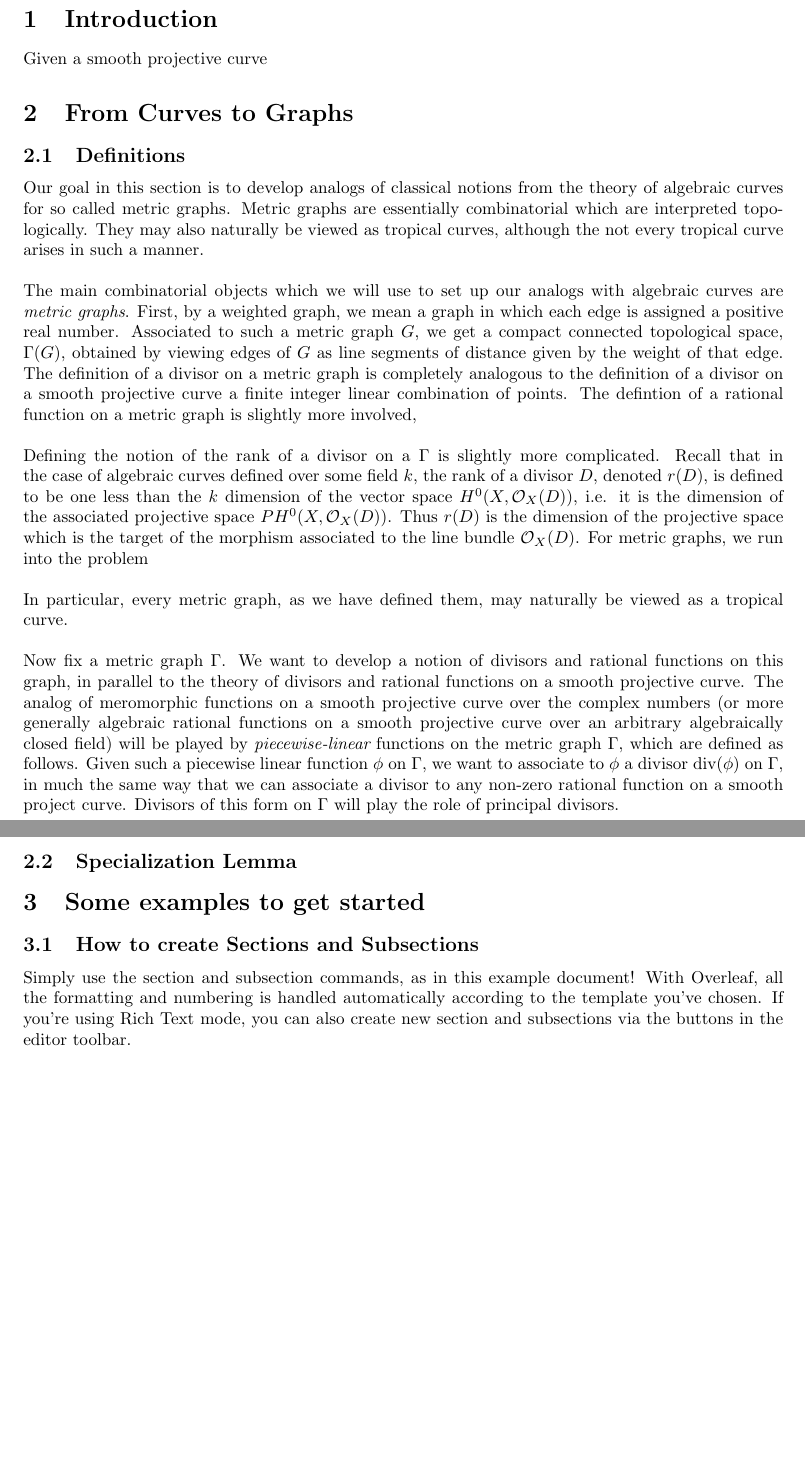
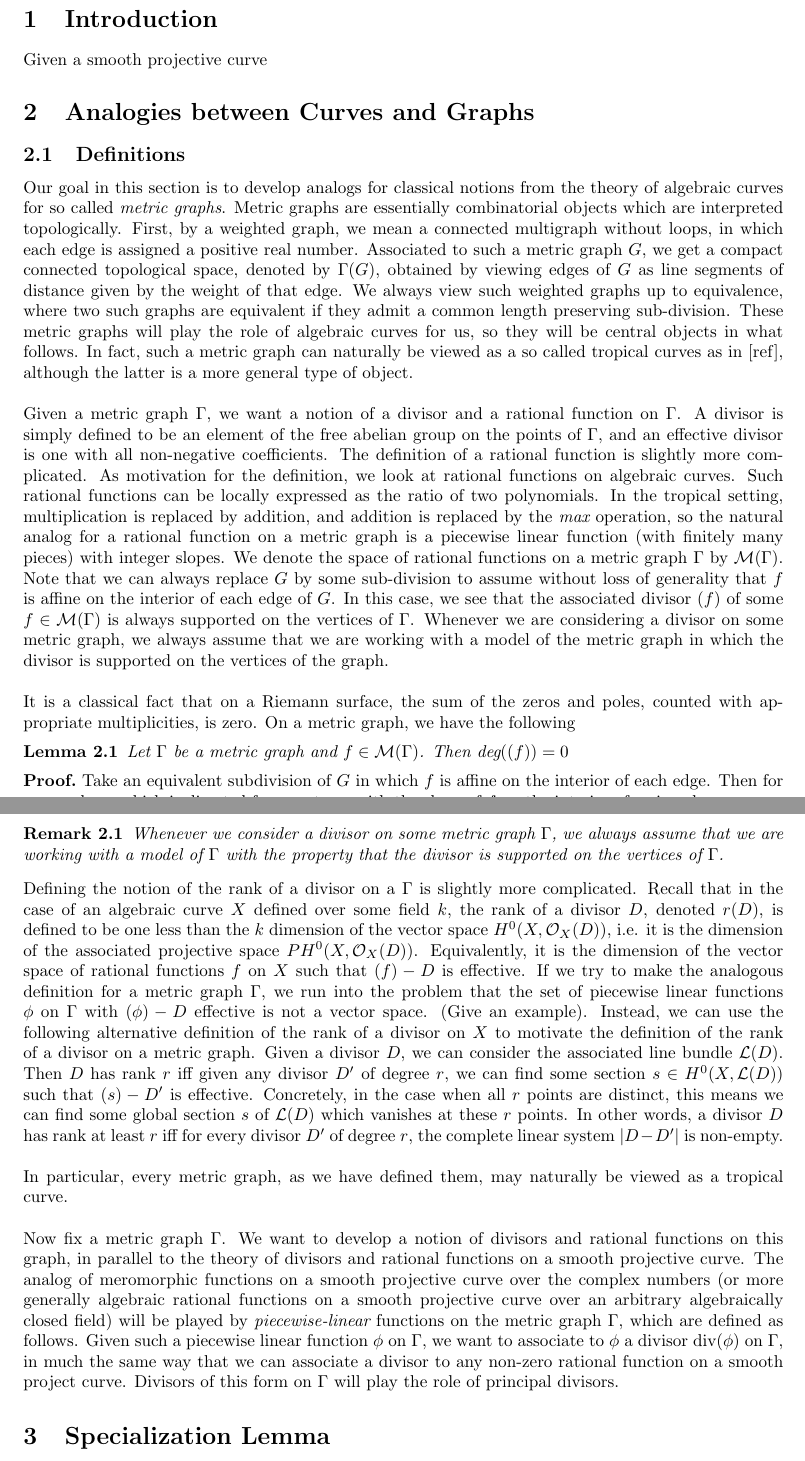
Before and after one commit to MatthewPrashker/Tropical_Brill_Noether_Thesis, a LaTeX paper (main.tex): two parts of pages 1 and 2 of 4, joined at a grey line, cut so that both start at the same text, the shorter picture padded with empty space. Compiled offline with pdfLaTeX.

Commit message:
rank of divisors

```diff
--- a/main.tex
+++ b/main.tex
@@ -25,25 +36,27 @@ We aim to give an expository account of a complete proof of the classical Brill-
 \end{abstract}
 \section{Introduction}
 Given a smooth projective curve
-\section{From Curves to Graphs}
+\section{Analogies between Curves and Graphs}
 \subsection{Definitions}
-Our goal in this section is to develop analogs of classical notions from the theory of algebraic curves for so called metric graphs. Metric graphs are essentially combinatorial which are interpreted topologically. They may also naturally be viewed as tropical curves, although the not every tropical curve arises in such a manner.
+Our goal in this section is to develop analogs for classical notions from the theory of algebraic curves for so called $\textit{metric graphs}$. Metric graphs are essentially combinatorial objects which are interpreted topologically. First, by a weighted graph, we mean a connected multigraph without loops, in which each edge is assigned a positive real number. Associated to such a metric graph $G$, we get a compact connected topological space, denoted by $\Gamma (G)$, obtained by viewing edges of $G$ as line segments of distance given by the weight of that edge. We always view such weighted graphs up to equivalence, where two such graphs are equivalent if they admit a common length preserving sub-division. These metric graphs will play the role of algebraic curves for us, so they will be central objects in what follows. In fact, such a metric graph can naturally be viewed as a so called tropical curves as in [ref], although the latter is a more general type of object.
 \newline
 \newline
-The main combinatorial objects which we will use to set up our analogs with algebraic curves are $\textit{metric graphs}$. First, by a weighted graph, we mean a graph in which each edge is assigned a positive real number. Associated to such a metric graph $G$, we get a compact connected topological space, $\Gamma (G)$, obtained by viewing edges of $G$ as line segments of distance given by the weight of that edge. The definition of a divisor on a metric graph is completely analogous to the definition of a divisor on a smooth projective curve a finite integer linear combination of points. The defintion of a rational function on a metric graph is slightly more involved,
+Given a metric graph $\Gamma$, we want a notion of a divisor and a rational function on $\Gamma$. A divisor is simply defined to be an element of the free abelian group on the points of $\Gamma$, and an effective divisor is one with all non-negative coefficients. The definition of a rational function is slightly more complicated. As motivation for the definition, we look at rational functions on algebraic curves. Such rational functions can be locally expressed as the ratio of two polynomials. In the tropical setting, multiplication is replaced by addition, and addition is replaced by the $\textit{max}$ operation, so the natural analog for a rational function on a metric graph is a piecewise linear function (with finitely many pieces) with integer slopes. We denote the space of rational functions on a metric graph $\Gamma$ by $\mathcal{M}(\Gamma)$. Note that we can always replace $G$ by some sub-division to assume without loss of generality that $f$ is affine on the interior of each edge of $G$. In this case, we see that the associated divisor $(f)$ of some $f\in \mathcal{M}(\Gamma)$ is always supported on the vertices of $\Gamma$. Whenever we are considering a divisor on some metric graph, we always assume that we are working with a model of the metric graph in which the divisor is supported on the vertices of the graph.
 \newline
 \newline
-Defining the notion of the rank of a divisor on a $\Gamma$ is slightly more complicated. Recall that in the case of algebraic curves defined over some field $k$, the rank of a divisor $D$, denoted $r(D)$, is defined to be one less than the $k$ dimension of the vector space $H^{0}(X, \mathcal{O}_X(D))$, i.e. it is the dimension of the associated projective space $PH^{0}(X, \mathcal{O}_X(D))$. Thus $r(D)$ is the dimension of the projective space which is the target of the morphism associated to the line bundle $\mathcal{O}_X(D)$. For metric graphs, we run into the problem
+It is a classical fact that on a Riemann surface, the sum of the zeros and poles, counted with appropriate multiplicities, is zero. On a metric graph, we have the following
+\begin{lemma}
+Let $\Gamma$ be a metric graph and $f\in \mathcal{M}(\Gamma)$. Then $\text{deg}((f)) = 0$
+\end{lemma}
+$\textbf{Proof.}$ Take an equivalent subdivision of $G$ in which $f$ is affine on the interior of each edge. Then for every edge $e$ which is directed from $v_1$ to $v_2$ with the slope of $f$ on the interior of $e$ given by $n$, we see that $e$ contributes $n$ to $v_2$ and $-n$ to $v_1$ in the sum defining $\text{deg}((f))$.
+\begin{remark}
+Whenever we consider a divisor on some metric graph $\Gamma$, we always assume that we are working with a model of $\Gamma$ with the property that the divisor is supported on the vertices of $\Gamma$.
+\end{remark}
+Defining the notion of the rank of a divisor on a $\Gamma$ is slightly more complicated. Recall that in the case of an algebraic curve $X$ defined over some field $k$, the rank of a divisor $D$, denoted $r(D)$, is defined to be one less than the $k$ dimension of the vector space $H^{0}(X, \mathcal{O}_X(D))$, i.e. it is the dimension of the associated projective space $PH^{0}(X, \mathcal{O}_X(D))$. Equivalently, it is the dimension of the vector space of rational functions $f$ on $X$ such that $(f) - D$ is effective. If we try to make the analogous definition for a metric graph $\Gamma$, we run into the problem that the set of piecewise linear functions $\phi$ on $\Gamma$ with $(\phi) - D$ effective is not a vector space. (Give an example). Instead, we can use the following alternative definition of the rank of a divisor on $X$ to motivate the definition of the rank of a divisor on a metric graph. Given a divisor $D$, we can consider the associated line bundle $\mathcal{L}(D)$. Then $D$ has rank $r$ iff given any divisor $D^{\prime}$ of degree $r$, we can find some section $s\in H^{0}(X, \mathcal{L}(D))$ such that $(s) - D^{\prime}$ is effective. Concretely, in the case when all $r$ points are distinct, this means we can find some global section $s$ of $\mathcal{L}(D)$ which vanishes at these $r$ points. In other words, a divisor $D$ has rank at least $r$ iff for every divisor $D^{\prime}$ of degree $r$, the complete linear system $|D - D^{\prime}|$ is non-empty.
 \newline
 \newline
 In particular, every metric graph, as we have defined them, may naturally be viewed as a tropical curve.
 \newline
 \newline
 Now fix a metric graph $\Gamma$. We want to develop a notion of divisors and rational functions on this graph, in parallel to the theory of divisors and rational functions on a smooth projective curve. The analog of meromorphic functions on a smooth projective curve over the complex numbers (or more generally algebraic rational functions on a smooth projective curve over an arbitrary algebraically closed field) will be played by $\textit{piecewise-linear}$ functions on the metric graph $\Gamma$, which are defined as follows. Given such a piecewise linear function $\phi$ on $\Gamma$, we want to associate to $\phi$ a divisor $\text{div}(\phi)$ on $\Gamma$, in much the same way that we can associate a divisor to any non-zero rational function on a smooth project curve. Divisors of this form on $\Gamma$ will play the role of principal divisors.
-\subsection{Specialization Lemma}
-
-\section{Some examples to get started}
-
-\subsection{How to create Sections and Subsections}
-
-Simply use the section and subsection commands, as in this example document! With Overleaf, all the formatting and numbering is handled automatically according to the template you've chosen. If you're using Rich Text mode, you can also create new section and subsections via the buttons in the editor toolbar.
+\section{Specialization Lemma}
```
Also changed, not shown: main.tex (48 more changed lines).
